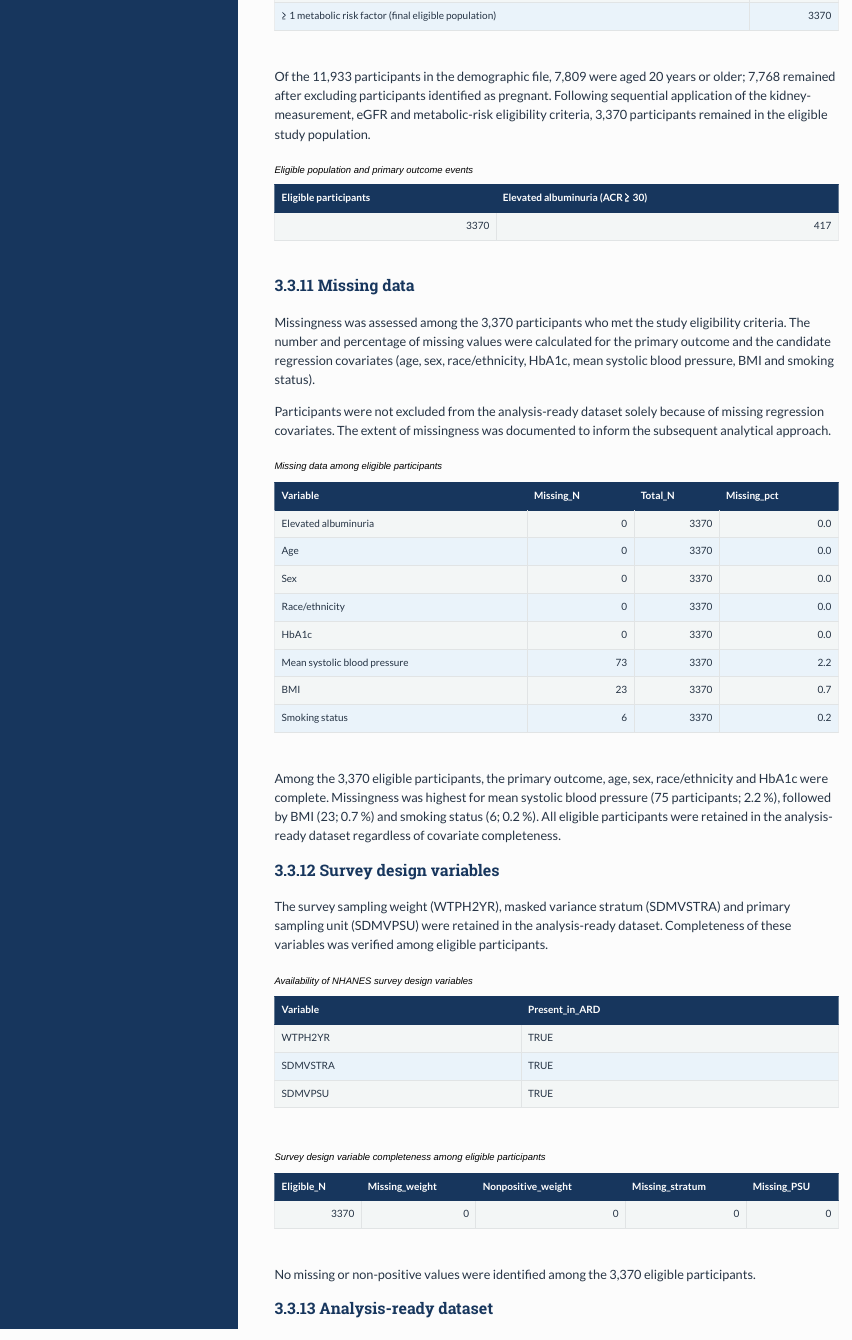
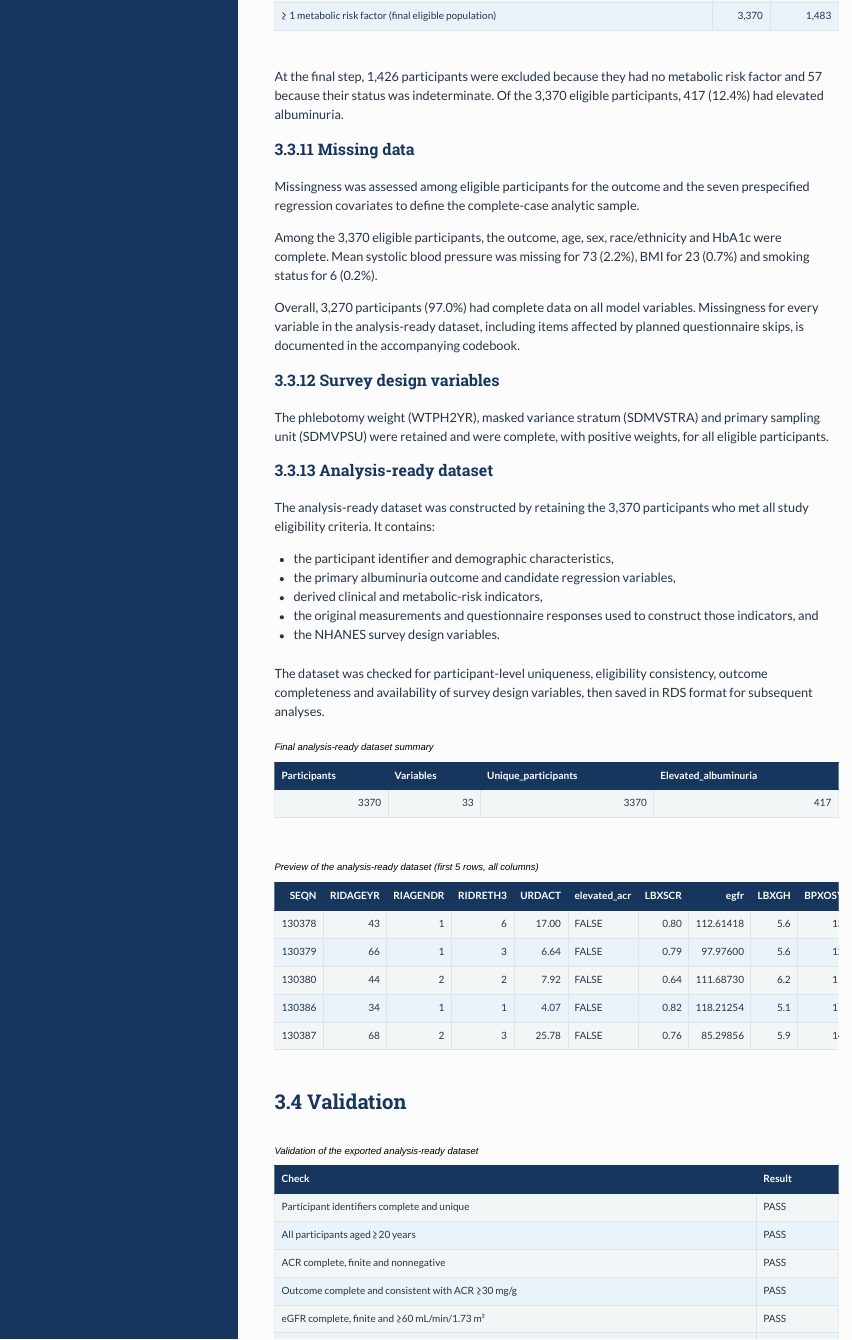
Before and after one commit to maheration/HDS_M1_NHANES, an R Markdown document (HDS_MM_MaherAldemerdash_2611.Rmd): the page in a window 1100 px wide, from 7810 px down. The pictures show the output file HDS_MM_MaherAldemerdash_2611.html that the author committed with the source, opened offline.

Commit message:
Finished  the missingness and survery section. Next is 3.3.13 Analysis-ready dataset

````diff
--- a/HDS_MM_MaherAldemerdash_2611.Rmd
+++ b/HDS_MM_MaherAldemerdash_2611.Rmd
@@ -816,15 +821,10 @@ flow <- tibble(
     "eGFR ≥ 60 mL/min/1.73 m²",
     "≥ 1 metabolic risk factor (final eligible population)"
   ),
-  N = c(
-    nrow(demo),
-    sum(ard$eligible_age, na.rm = TRUE),
-    sum(ard$eligible_age & ard$eligible_not_pregnant, na.rm = TRUE),
-    sum(ard$eligible_age & ard$eligible_not_pregnant & ard$eligible_kidney_measurements, na.rm = TRUE),
-    sum(ard$eligible_age & ard$eligible_not_pregnant & ard$eligible_kidney_measurements & ard$eligible_egfr, na.rm = TRUE),
-    sum(ard$eligible_study, na.rm = TRUE)
-  )
-)
+  N = c(nrow(demo), sum(ard$eligible_age), sum(step_preg),
+        sum(step_kidney), sum(step_egfr), sum(ard$eligible_study))
+) %>%
+  mutate(Excluded = c(NA, -diff(N)))
 
 stopifnot(
   all(diff(flow$N) <= 0),
@@ -832,5 +832,3 @@ stopifnot(
   !anyNA(ard$eligible_study)
 )
 
-knitr::kable(
-  flow,
@@ -839,49 +837,23 @@ knitr::kable(
+             caption = "Participant selection flow")
+
+# For text: reasons for exclusion at the metabolic-risk step
+n_meta_absent <- sum(step_egfr & ard$metabolic_risk %in% 0)
+n_meta_indet  <- sum(step_egfr & is.na(ard$metabolic_risk))
 ```
-Of the 11,933 participants in the demographic file, 7,809 were aged 20 years or older; 7,768 remained after excluding participants identified as pregnant. Following sequential application of the kidney-measurement, eGFR and metabolic-risk eligibility criteria, 3,370 participants remained in the eligible study population.
 
 ```{r eligibility-event-summary}
-stopifnot(
-  !anyNA(ard$elevated_acr[ard$eligible_study])
-)
-ard %>%
-  filter(eligible_study) %>%
-  summarise(
-    `Eligible participants` = n(),
-    `Elevated albuminuria (ACR ≥ 30)` = sum(elevated_acr, na.rm = TRUE)
-  ) %>%
-  knitr::kable(caption = "Eligible population and primary outcome events")
+stopifnot(!anyNA(ard$elevated_acr[ard$eligible_study]))
+n_eligible <- sum(ard$eligible_study)
+n_events   <- sum(ard$elevated_acr[ard$eligible_study])
 ```
+
+At the final step, `r format(n_meta_absent, big.mark = ",")` participants were excluded because they had no metabolic risk factor and `r n_meta_indet` because their status was indeterminate. Of the `r format(n_eligible, big.mark = ",")` eligible participants, `r n_events` (`r round(100 * n_events / n_eligible, 1)`%) had elevated albuminuria.
+
+
 ### Missing data
 
-Missingness was assessed among the 3,370 participants who met the study eligibility criteria. The number and percentage of missing values were calculated for the primary outcome and the candidate regression covariates (age, sex, race/ethnicity, HbA1c, mean systolic blood pressure, BMI and smoking status).
-
-Participants were not excluded from the analysis-ready dataset solely because of missing regression covariates. The extent of missingness was documented to inform the subsequent analytical approach.
+Missingness was assessed among eligible participants for the outcome and the seven prespecified regression covariates to define the complete-case analytic sample.
 
 ```{r missingness-summary}
-eligible <- ard %>%
-  filter(eligible_study)
+eligible <- ard %>% filter(eligible_study)
 
-missingness <- tibble(
-  Variable = c(
-    "Elevated albuminuria",
-    "Age",
-    "Sex",
-    "Race/ethnicity",
-    "HbA1c",
-    "Mean systolic blood pressure",
-    "BMI",
-    "Smoking status"
-  ),
-  Missing_N = c(
-    sum(is.na(eligible$elevated_acr)),
-    sum(is.na(eligible$RIDAGEYR)),
-    sum(is.na(eligible$RIAGENDR)),
-    sum(is.na(eligible$RIDRETH3)),
-    sum(is.na(eligible$LBXGH)),
-    sum(is.na(eligible$mean_sbp)),
-    sum(is.na(eligible$BMXBMI)),
-    sum(is.na(eligible$smoking_status))
-  ),
-  Total_N = nrow(eligible)
-) %>%
-  mutate(Missing_pct = round(100 * Missing_N / Total_N, 1))
@@ -890,42 +863,28 @@ knitr::kable(
-  missingness,
-  caption = "Missing data among eligible participants"
-)
+n_miss     <- vapply(model_vars, function(v) sum(is.na(eligible[[v]])), integer(1))
+n_complete <- sum(complete.cases(eligible[model_vars]))
+
+# Variables reported as complete in the text
+stopifnot(all(n_miss[c("elevated_acr", "RIDAGEYR", "RIAGENDR",
+                       "RIDRETH3", "LBXGH")] == 0))
+
+miss_txt <- function(v) sprintf("%d (%.1f%%)", n_miss[[v]], 100 * n_miss[[v]] / nrow(eligible))
 ```
-Among the 3,370 eligible participants, the primary outcome, age, sex, race/ethnicity and HbA1c were complete. Missingness was highest for mean systolic blood pressure (75 participants; 2.2 %), followed by BMI (23; 0.7 %) and smoking status (6; 0.2 %). All eligible participants were retained in the analysis-ready dataset regardless of covariate completeness.
+
+Among the `r format(nrow(eligible), big.mark = ",")` eligible participants, the outcome, age, sex, race/ethnicity and HbA1c were complete. Mean systolic blood pressure was missing for `r miss_txt("mean_sbp")`, BMI for `r miss_txt("BMXBMI")` and smoking status for `r miss_txt("smoking_status")`.
+
+Overall, `r format(n_complete, big.mark = ",")` participants    (`r sprintf("%.1f", 100 * n_complete / nrow(eligible))`%) had complete data on all model variables. Missingness for every variable in the analysis-ready dataset, including items affected by planned questionnaire skips, is documented in the accompanying codebook.
 
 ### Survey design variables
 
-The survey sampling weight (WTPH2YR), masked variance stratum (SDMVSTRA) and primary sampling unit (SDMVPSU) were retained in the analysis-ready dataset. Completeness of these variables was verified among eligible participants.
+```{r survey-design-check}
+stopifnot(
+  all(c("WTPH2YR", "SDMVSTRA", "SDMVPSU") %in% names(eligible)),
+  !anyNA(eligible$WTPH2YR), all(eligible$WTPH2YR > 0),
+  !anyNA(eligible$SDMVSTRA), !anyNA(eligible$SDMVPSU)
+)
+```
 
-
-```{r survey-design-check}
-survey_vars <- c("WTPH2YR", "SDMVSTRA", "SDMVPSU")
-
-survey_check <- tibble(
-  Variable = survey_vars,
-  Present_in_ARD = survey_vars %in% names(ard)
-)
-
-knitr::kable(
-  survey_check,
-  caption = "Availability of NHANES survey design variables"
-)
-
-if (all(survey_check$Present_in_ARD)) {
-  eligible %>%
-    summarise(
-      Eligible_N = n(),
-      Missing_weight = sum(is.na(WTPH2YR)),
-      Nonpositive_weight = sum(!is.na(WTPH2YR) & WTPH2YR <= 0),
-      Missing_stratum = sum(is.na(SDMVSTRA)),
-      Missing_PSU = sum(is.na(SDMVPSU))
-    ) %>%
-    knitr::kable(
-      caption = "Survey design variable completeness among eligible participants"
-    )
-}
-```
-No missing or non-positive values were identified among the 3,370 eligible participants.
+The phlebotomy weight (WTPH2YR), masked variance stratum (SDMVSTRA) and primary sampling unit (SDMVPSU) were retained and were complete, with positive weights, for all eligible participants.
 
 ### Analysis-ready dataset
 
````
Also changed, not shown: HDS_MM_MaherAldemerdash_2611.html, HDS_MM_MaherAldemerdash_2611.Rmd (16 more changed lines).
